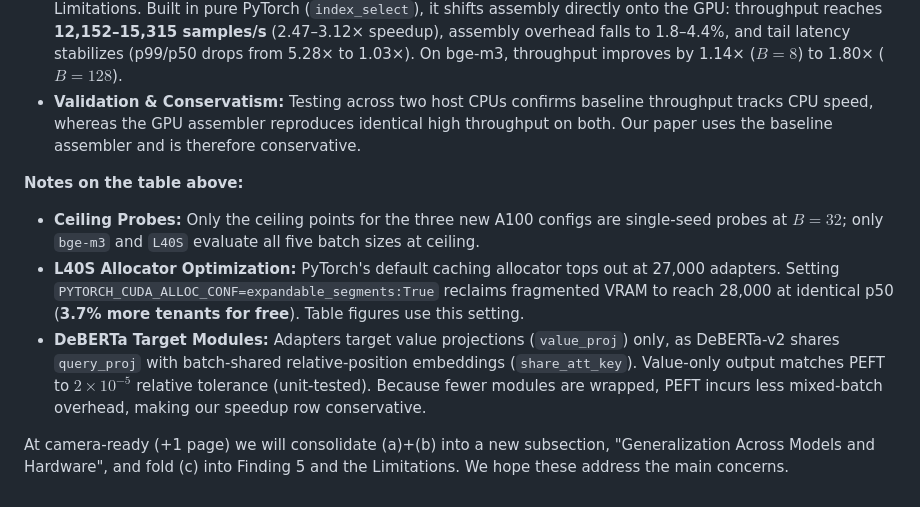
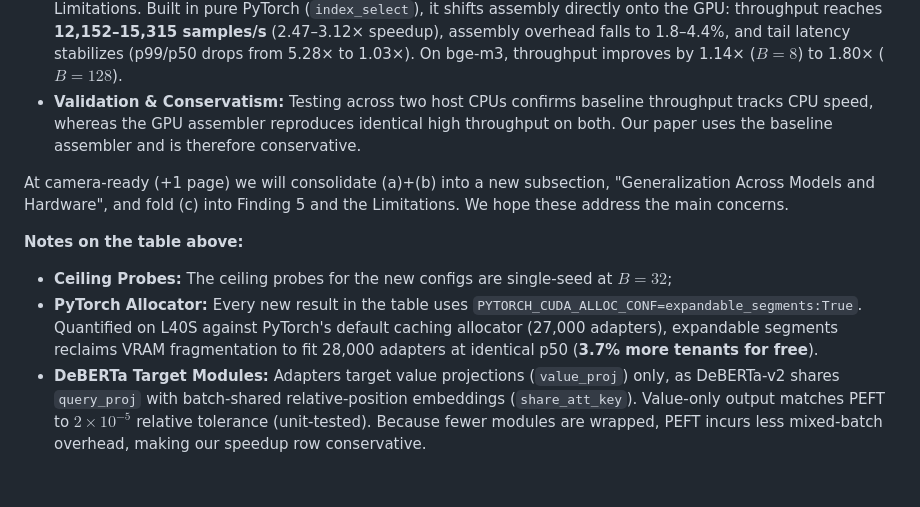
Before and after one commit to ashutoshrdwivedi/lora_scaling, a Markdown page: rebuttal/parts/part0_general.md, the part around the change. GitHub-like rendering.

Commit message:
updated default allocator prose

```diff
--- a/rebuttal/parts/part0_general.md
+++ b/rebuttal/parts/part0_general.md
@@ -23,9 +23,9 @@ We thank all reviewers for their careful reading. All three reviews rate Soundne
 * **GPU-Resident Assembler (`index_select`):** We evaluated the GPU-resident assembler proposed in our Limitations. Built in pure PyTorch (`index_select`), it shifts assembly directly onto the GPU: throughput reaches **12,152–15,315 samples/s** (2.47–3.12× speedup), assembly overhead falls to 1.8–4.4%, and tail latency stabilizes (p99/p50 drops from 5.28× to 1.03×). On bge-m3, throughput improves by 1.14× ($B{=}8$) to 1.80× ($B{=}128$).
 * **Validation & Conservatism:** Testing across two host CPUs confirms baseline throughput tracks CPU speed, whereas the GPU assembler reproduces identical high throughput on both. Our paper uses the baseline assembler and is therefore conservative.
 
+At camera-ready (+1 page) we will consolidate (a)+(b) into a new subsection, "Generalization Across Models and Hardware", and fold (c) into Finding 5 and the Limitations. We hope these address the main concerns.
+
 **Notes on the table above:**
-* **Ceiling Probes:** Only the ceiling points for the three new A100 configs are single-seed probes at $B{=}32$; only `bge-m3` and `L40S` evaluate all five batch sizes at ceiling.
-* **L40S Allocator Optimization:** PyTorch's default caching allocator tops out at 27,000 adapters. Setting `PYTORCH_CUDA_ALLOC_CONF=expandable_segments:True` reclaims fragmented VRAM to reach 28,000 at identical p50 (**3.7% more tenants for free**). Table figures use this setting.
+* **Ceiling Probes:** The ceiling probes for the new configs are single-seed at $B{=}32$;
+* **PyTorch Allocator:** Every new result in the table uses `PYTORCH_CUDA_ALLOC_CONF=expandable_segments:True`. Quantified on L40S against PyTorch's default caching allocator (27,000 adapters), expandable segments reclaims VRAM fragmentation to fit 28,000 adapters at identical p50 (**3.7% more tenants for free**).
 * **DeBERTa Target Modules:** Adapters target value projections (`value_proj`) only, as DeBERTa-v2 shares `query_proj` with batch-shared relative-position embeddings (`share_att_key`). Value-only output matches PEFT to $2\times10^{-5}$ relative tolerance (unit-tested). Because fewer modules are wrapped, PEFT incurs less mixed-batch overhead, making our speedup row conservative.
-
-At camera-ready (+1 page) we will consolidate (a)+(b) into a new subsection, "Generalization Across Models and Hardware", and fold (c) into Finding 5 and the Limitations. We hope these address the main concerns.
```
